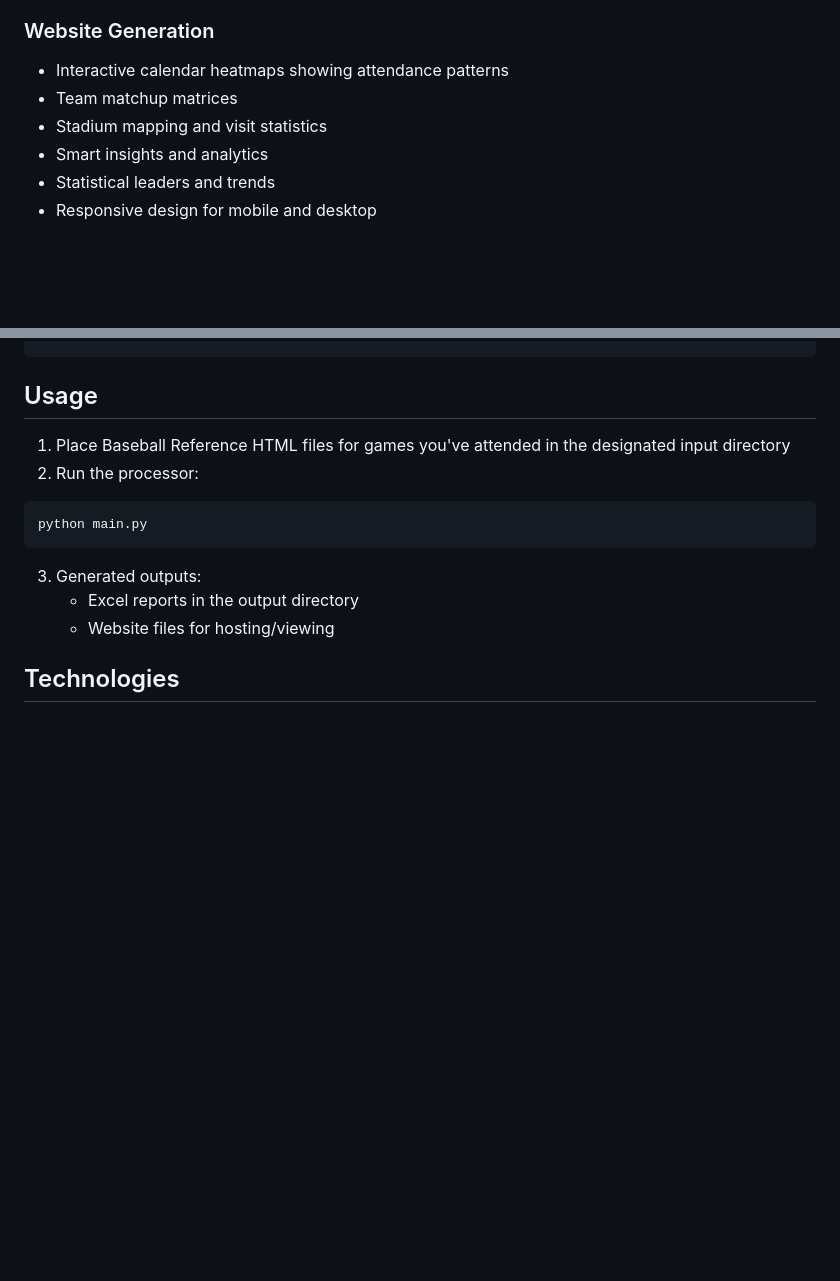
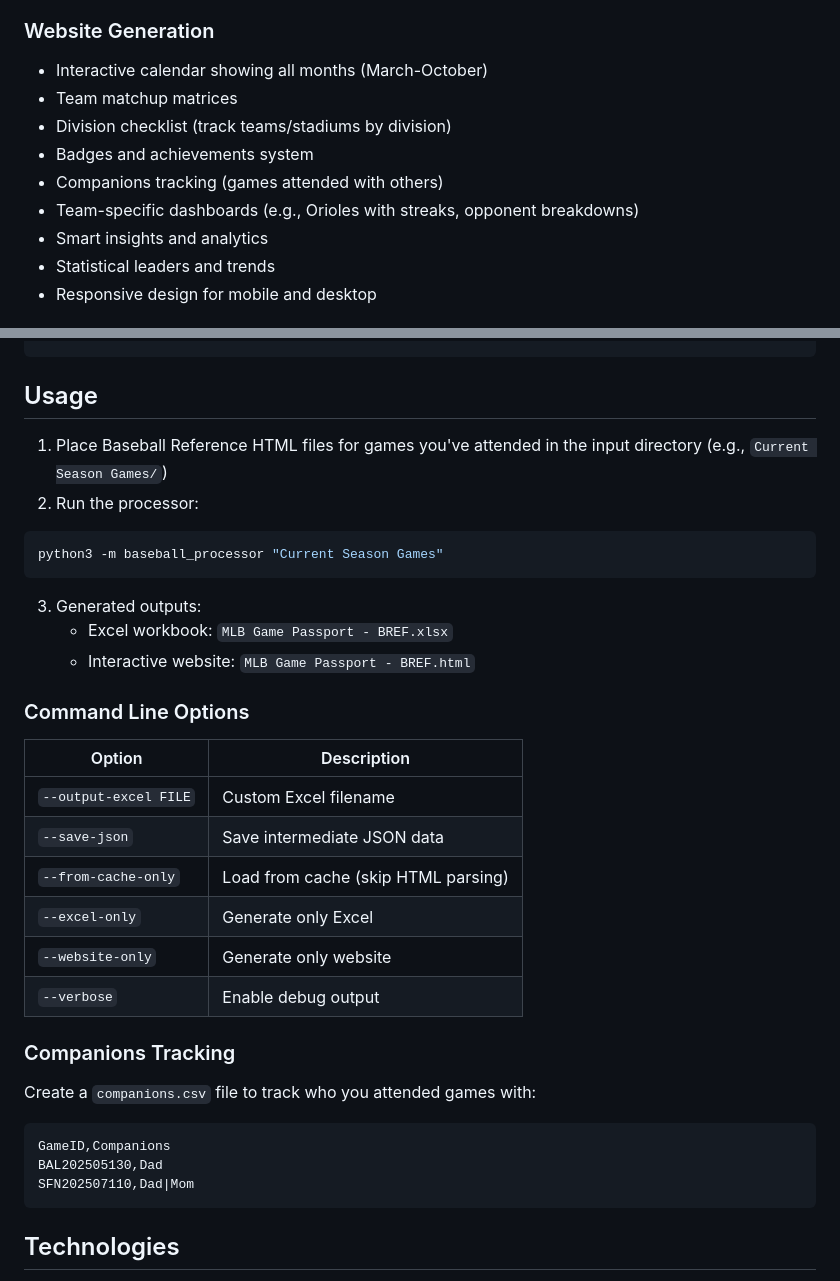
Before and after one commit to jnpushkin/mlb_baseball_processor, a Markdown page: README.md, 2 parts joined by grey strips. Rendered like a GitHub page; blank space fills up the shorter version.

Commit message:
Update README with new features and usage instructions
- Add division checklist, badges, companions, dashboards to features
- Update usage with python3 -m command and CLI options
- Add companions tracking documentation

🤖 Generated with [Claude Code](https://claude.com/claude-code)

Co-Authored-By: Claude Opus 4.5 <noreply@anthropic.com>

````diff
--- a/README.md
+++ b/README.md
@@ -28,9 +28,12 @@ This project processes Baseball Reference HTML files for games you've attended a
 - Stadium visit tracking
 
 ### Website Generation
-- Interactive calendar heatmaps showing attendance patterns
+- Interactive calendar showing all months (March-October)
 - Team matchup matrices
-- Stadium mapping and visit statistics
+- Division checklist (track teams/stadiums by division)
+- Badges and achievements system
+- Companions tracking (games attended with others)
+- Team-specific dashboards (e.g., Orioles with streaks, opponent breakdowns)
 - Smart insights and analytics
 - Statistical leaders and trends
 - Responsive design for mobile and desktop
@@ -94,14 +97,34 @@ pip install -r requirements.txt
 
 ## Usage
 
-1. Place Baseball Reference HTML files for games you've attended in the designated input directory
+1. Place Baseball Reference HTML files for games you've attended in the input directory (e.g., `Current Season Games/`)
 2. Run the processor:
 ```bash
-python main.py
+python3 -m baseball_processor "Current Season Games"
 ```
 3. Generated outputs:
-   - Excel reports in the output directory
-   - Website files for hosting/viewing
+   - Excel workbook: `MLB Game Passport - BREF.xlsx`
+   - Interactive website: `MLB Game Passport - BREF.html`
+
+### Command Line Options
+
+| Option | Description |
+|--------|-------------|
+| `--output-excel FILE` | Custom Excel filename |
+| `--save-json` | Save intermediate JSON data |
+| `--from-cache-only` | Load from cache (skip HTML parsing) |
+| `--excel-only` | Generate only Excel |
+| `--website-only` | Generate only website |
+| `--verbose` | Enable debug output |
+
+### Companions Tracking
+
+Create a `companions.csv` file to track who you attended games with:
+```csv
+GameID,Companions
+BAL202505130,Dad
+SFN202507110,Dad|Mom
+```
 
 ## Technologies
 
````
